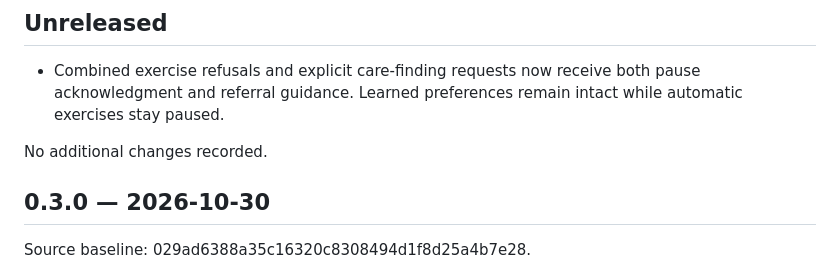
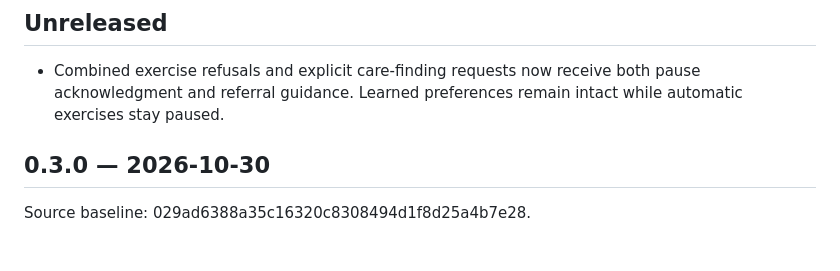
Before and after one commit to jexdominic/Kindevra, a Markdown page: CHANGELOG.md, the part around the change. Rendered like a GitHub page; blank space fills up the shorter version.

```diff
--- a/CHANGELOG.md
+++ b/CHANGELOG.md
@@ -4,7 +4,6 @@
 
 - Combined exercise refusals and explicit care-finding requests now receive both pause acknowledgment and referral guidance. Learned preferences remain intact while automatic exercises stay paused.
 
-No additional changes recorded.
 
 ## 0.3.0 — 2026-10-30
 
```
Also changed, not shown: reviews/2026-10-31-version.md (added, +11 -0 lines).
